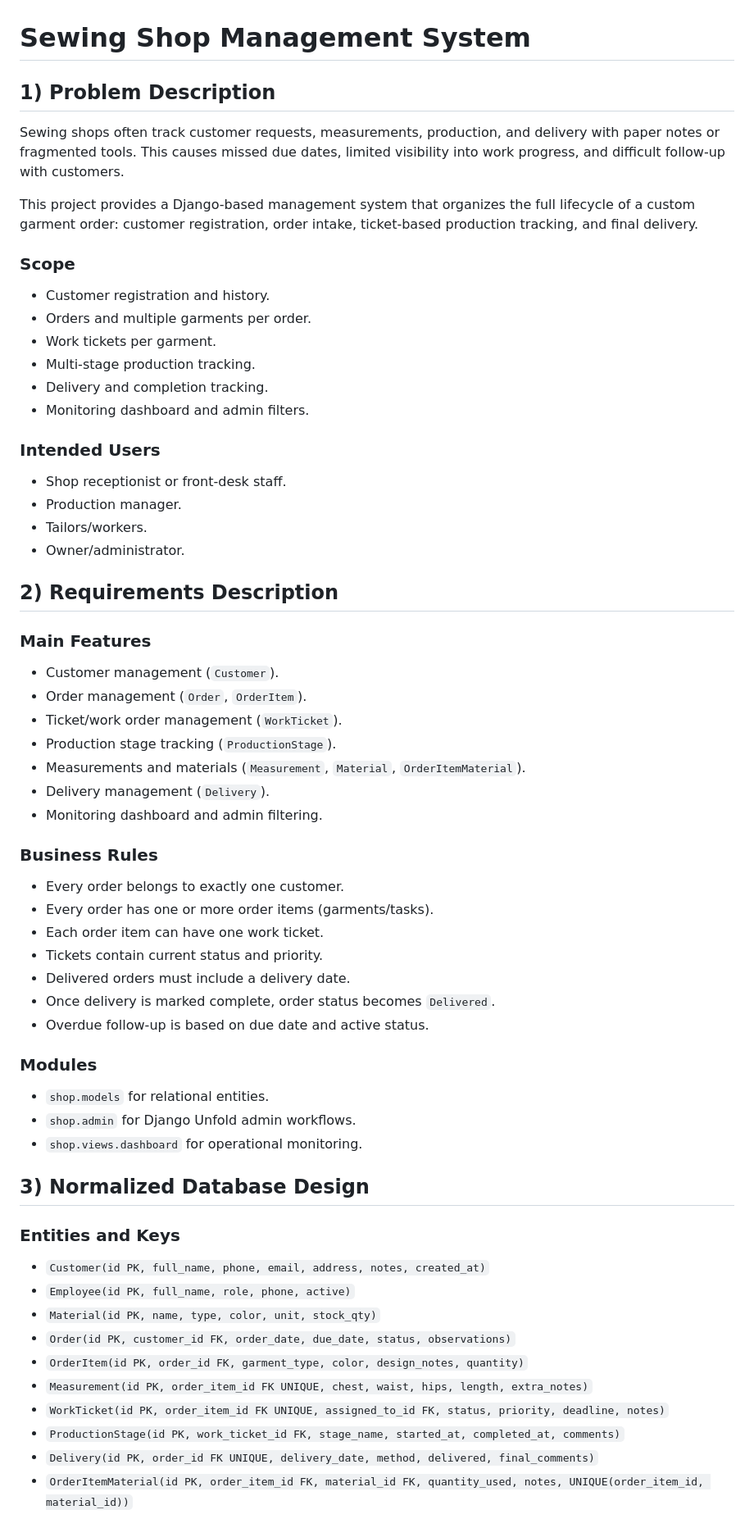
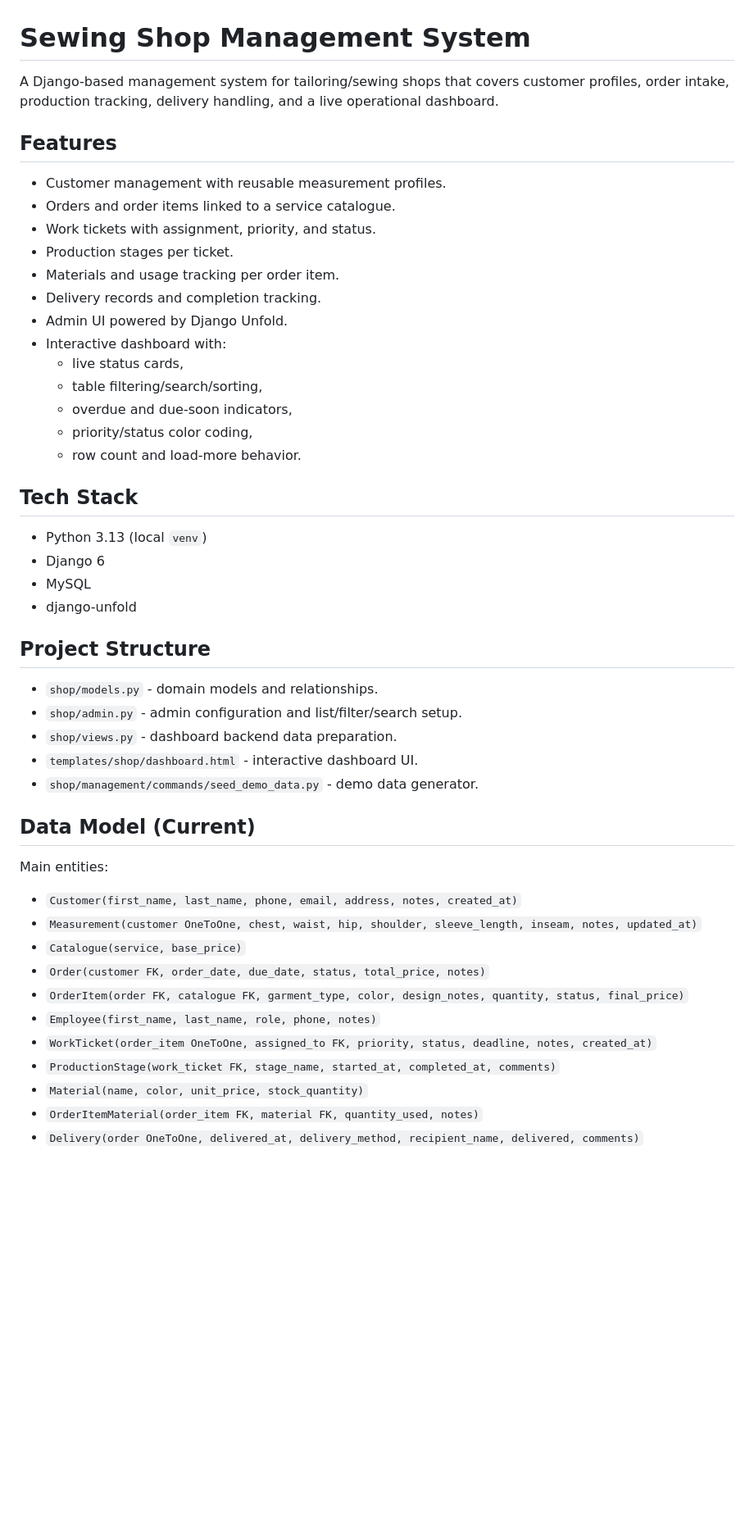
Before and after one commit to velkosska/Databases-Sewing-Shop, a Markdown page: README.md, the part around one of its changes. Shown at 82% size. Rendered like a GitHub page; blank space fills up the shorter version.

Commit message:
newest readme

```diff
--- a/README.md
+++ b/README.md
@@ -1,60 +1,51 @@
 # Sewing Shop Management System
 
-## 1) Problem Description
-Sewing shops often track customer requests, measurements, production, and delivery with paper notes or fragmented tools. This causes missed due dates, limited visibility into work progress, and difficult follow-up with customers.
+A Django-based management system for tailoring/sewing shops that covers customer profiles, order intake, production tracking, delivery handling, and a live operational dashboard.
 
-This project provides a Django-based management system that organizes the full lifecycle of a custom garment order: customer registration, order intake, ticket-based production tracking, and final delivery.
+## Features
 
-### Scope
-- Customer registration and history.
-- Orders and multiple garments per order.
-- Work tickets per garment.
-- Multi-stage production tracking.
-- Delivery and completion tracking.
-- Monitoring dashboard and admin filters.
+- Customer management with reusable measurement profiles.
+- Orders and order items linked to a service catalogue.
+- Work tickets with assignment, priority, and status.
+- Production stages per ticket.
+- Materials and usage tracking per order item.
+- Delivery records and completion tracking.
+- Admin UI powered by Django Unfold.
+- Interactive dashboard with:
+  - live status cards,
+  - table filtering/search/sorting,
+  - overdue and due-soon indicators,
+  - priority/status color coding,
+  - row count and load-more behavior.
 
-### Intended Users
-- Shop receptionist or front-desk staff.
-- Production manager.
-- Tailors/workers.
-- Owner/administrator.
+## Tech Stack
 
-## 2) Requirements Description
+- Python 3.13 (local `venv`)
+- Django 6
+- MySQL
+- django-unfold
 
-### Main Features
-- Customer management (`Customer`).
-- Order management (`Order`, `OrderItem`).
-- Ticket/work order management (`WorkTicket`).
-- Production stage tracking (`ProductionStage`).
-- Measurements and materials (`Measurement`, `Material`, `OrderItemMaterial`).
-- Delivery management (`Delivery`).
-- Monitoring dashboard and admin filtering.
+## Project Structure
 
-### Business Rules
-- Every order belongs to exactly one customer.
-- Every order has one or more order items (garments/tasks).
-- Each order item can have one work ticket.
-- Tickets contain current status and priority.
-- Delivered orders must include a delivery date.
-- Once delivery is marked complete, order status becomes `Delivered`.
-- Overdue follow-up is based on due date and active status.
+- `shop/models.py` - domain models and relationships.
+- `shop/admin.py` - admin configuration and list/filter/search setup.
+- `shop/views.py` - dashboard backend data preparation.
+- `templates/shop/dashboard.html` - interactive dashboard UI.
+- `shop/management/commands/seed_demo_data.py` - demo data generator.
 
-### Modules
-- `shop.models` for relational entities.
-- `shop.admin` for Django Unfold admin workflows.
-- `shop.views.dashboard` for operational monitoring.
+## Data Model (Current)
 
-## 3) Normalized Database Design
+Main entities:
 
-### Entities and Keys
-- `Customer(id PK, full_name, phone, email, address, notes, created_at)`
-- `Employee(id PK, full_name, role, phone, active)`
-- `Material(id PK, name, type, color, unit, stock_qty)`
-- `Order(id PK, customer_id FK, order_date, due_date, status, observations)`
-- `OrderItem(id PK, order_id FK, garment_type, color, design_notes, quantity)`
-- `Measurement(id PK, order_item_id FK UNIQUE, chest, waist, hips, length, extra_notes)`
-- `WorkTicket(id PK, order_item_id FK UNIQUE, assigned_to_id FK, status, priority, deadline, notes)`
-- `ProductionStage(id PK, work_ticket_id FK, stage_name, started_at, completed_at, comments)`
-- `Delivery(id PK, order_id FK UNIQUE, delivery_date, method, delivered, final_comments)`
-- `OrderItemMaterial(id PK, order_item_id FK, material_id FK, quantity_used, notes, UNIQUE(order_item_id, material_id))`
+- `Customer(first_name, last_name, phone, email, address, notes, created_at)`
+- `Measurement(customer OneToOne, chest, waist, hip, shoulder, sleeve_length, inseam, notes, updated_at)`
+- `Catalogue(service, base_price)`
+- `Order(customer FK, order_date, due_date, status, total_price, notes)`
+- `OrderItem(order FK, catalogue FK, garment_type, color, design_notes, quantity, status, final_price)`
+- `Employee(first_name, last_name, role, phone, notes)`
+- `WorkTicket(order_item OneToOne, assigned_to FK, priority, status, deadline, notes, created_at)`
+- `ProductionStage(work_ticket FK, stage_name, started_at, completed_at, comments)`
+- `Material(name, color, unit_price, stock_quantity)`
+- `OrderItemMaterial(order_item FK, material FK, quantity_used, notes)`
+- `Delivery(order OneToOne, delivered_at, delivery_method, recipient_name, delivered, comments)`
 
```
Also changed, not shown: other parts of README.md (+65 -79 lines).
